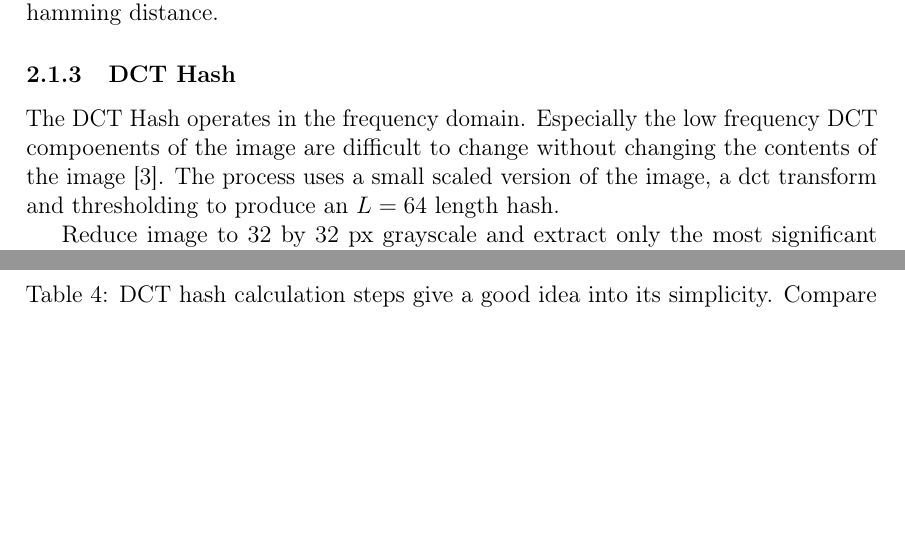
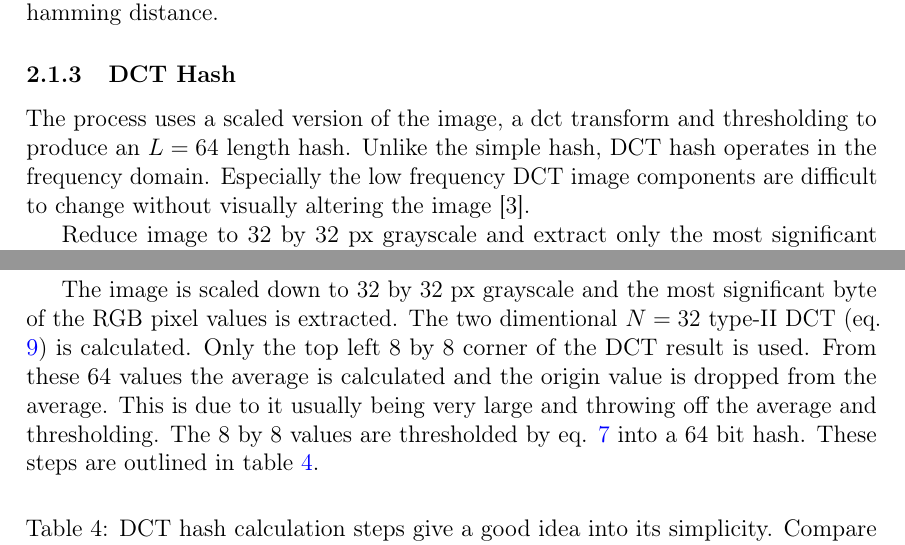
Before and after one commit to sulmanen/hash-thesis, a LaTeX thesis (hash.tex): two parts of pages 13 and 14 of 28, joined at a grey line, cut so that both start at the same text, the shorter picture padded with empty space. Compiled offline with pdfLaTeX; a LaTeX package or settings file that is missing is left out.

Commit message:
add dct step by step description

```diff
--- a/hash.tex
+++ b/hash.tex
@@ -590,7 +590,7 @@ Content based image retrieval is done by calculating the hash of an incoming ima
 
 
 \subsubsection{DCT Hash}
-The DCT Hash operates in the frequency domain. Especially the low frequency DCT compoenents of the image are difficult to change without changing the contents of the image \cite{Fridrich1999}. The process uses a small scaled version of the image, a dct transform and thresholding to produce an $L=64$ length hash.
+The process uses a scaled version of the image, a dct transform and thresholding to produce an $L=64$ length hash. Unlike the simple hash, DCT hash operates in the frequency domain. Especially the low frequency DCT image components are difficult to change without visually altering the image \cite{Fridrich1999}.
 
 Reduce image to $32$ by $32$ px grayscale and extract only the most significant byte of the RGB pixel (reduced image). A $32$ by $32$ DCT eq. \ref{dcteq} is applied to the reduced image. Using only the top $8$ by $8$ of the $32$ by $32$ DCT, the average of the DCT-values is calculated and the top left corner of the DCT values is discarded as it would throw off the average. This is unlike \cite{Coskun2004} where the median is used. The bits of the hash are set to 1 or 0 if the DCT-value is above or below average respectively.
 
@@ -606,6 +606,8 @@ where the coefficients are
     \sqrt{\frac{2}{N}} \quad \textrm{for} \quad u=1,2,\ldots,N-1
     \end{cases}
 \end{equation}
+
+The image is scaled down to 32 by 32 px grayscale and the most significant byte of the RGB pixel values is extracted. The two dimentional $N=32$ type-II DCT (eq. \ref{dcteq}) is calculated. Only the top left 8 by 8 corner of the DCT result is used. From these 64 values the average is calculated and the origin value is dropped from the average. This is due to it usually being very large and throwing off the average and thresholding. The 8 by 8 values are thresholded by eq. \ref{simplehasheq} into a 64 bit hash. These steps are outlined in table \ref{dctsteps}.
 
 \def\arraystretch{1.5}
 \begin{table}[htb]
```
Also changed, not shown: hash.tex (2 more changed lines).
